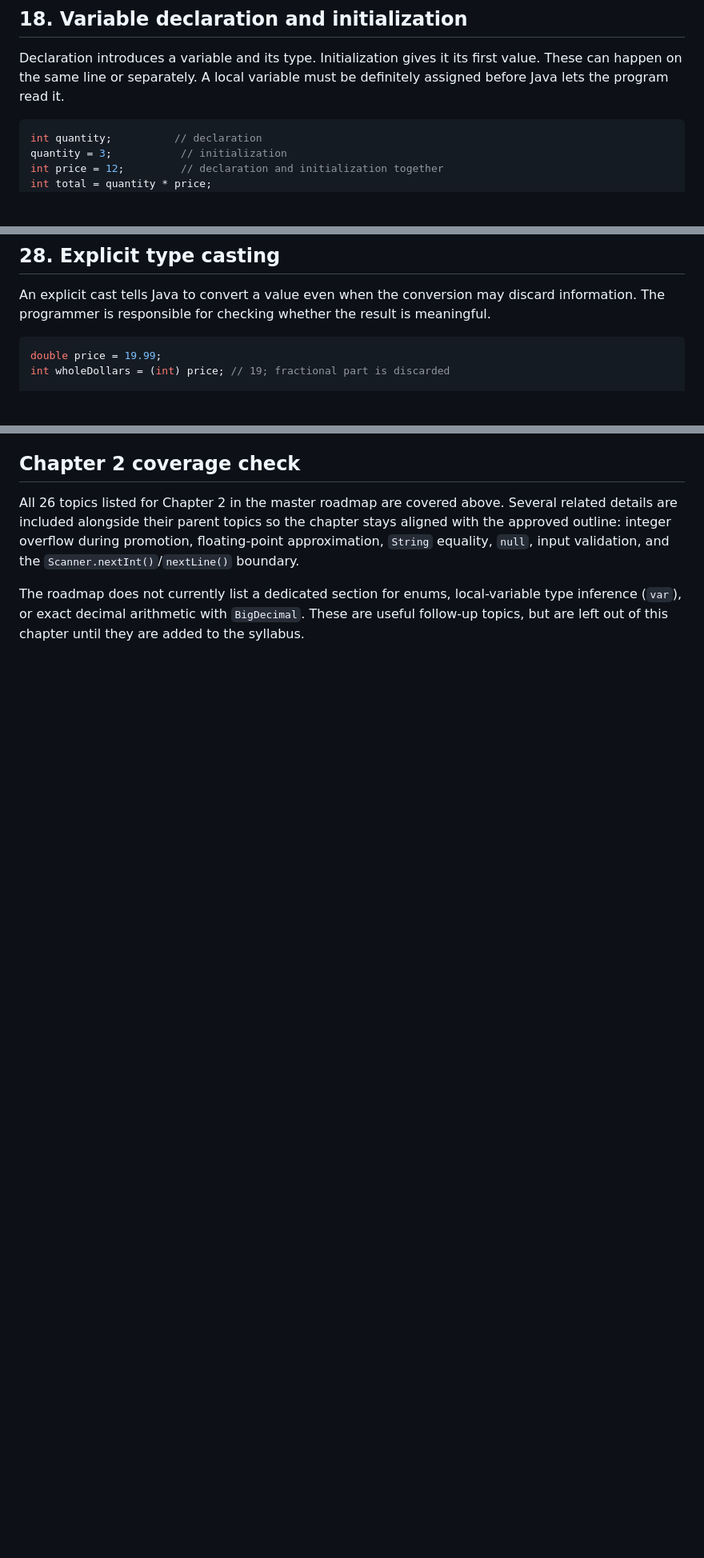
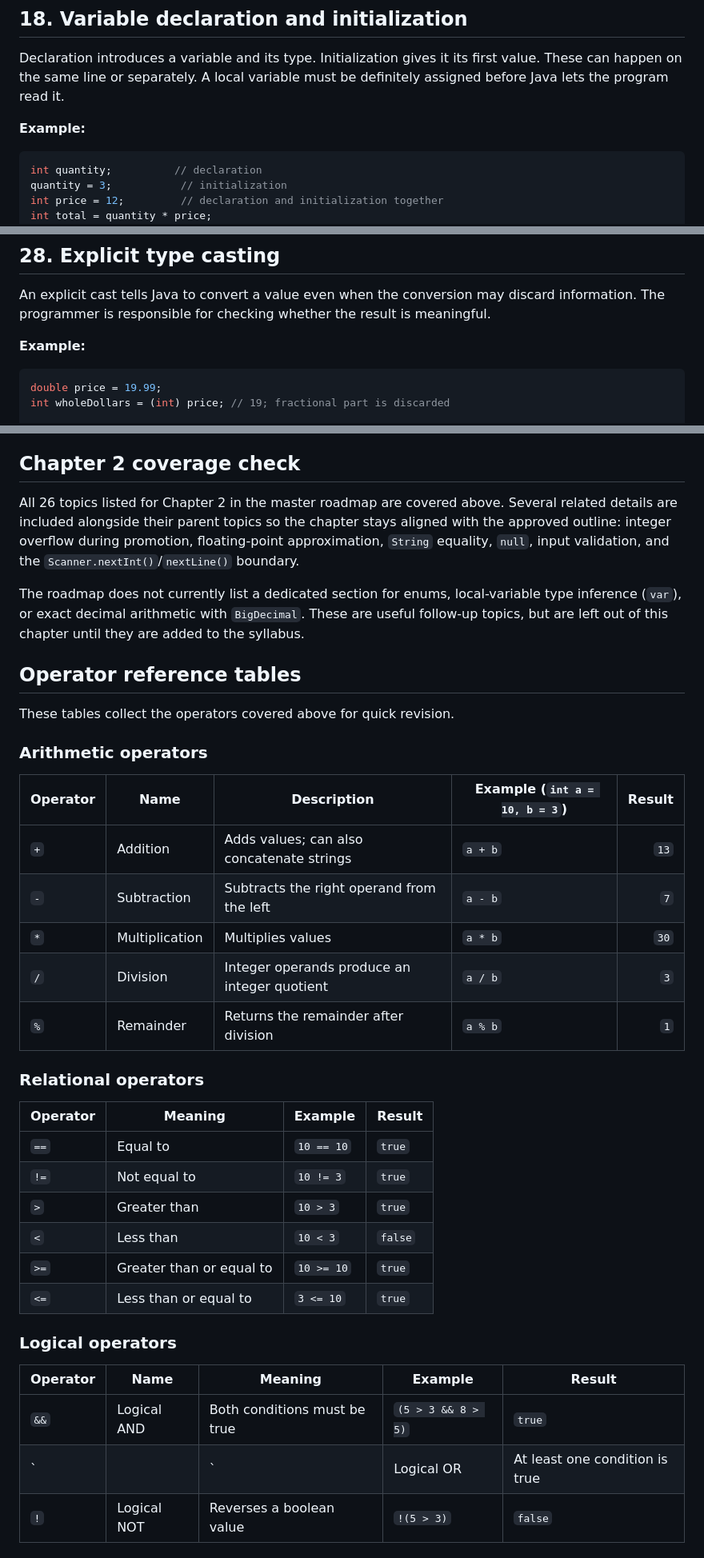
Before and after one commit to codemonic-brains-zero/Mastering-Java-in-a-Month-Complete-Roadmap, a Markdown page: mastering-java/chapter-02-variables-data-types-and-operators/chapter-02-variables-data-types-and-operators.md, 3 parts joined by grey strips. Shown at 80% size. Drawn GitHub-style; blank space fills up the shorter version.

````diff
--- a/mastering-java/chapter-02-variables-data-types-and-operators/chapter-02-variables-data-types-and-operators.md
+++ b/mastering-java/chapter-02-variables-data-types-and-operators/chapter-02-variables-data-types-and-operators.md
@@ -19,6 +21,8 @@ System.out.println(score); // 92
 ## 18. Variable declaration and initialization
 
 Declaration introduces a variable and its type. Initialization gives it its first value. These can happen on the same line or separately. A local variable must be definitely assigned before Java lets the program read it.
+
+**Example:**
 
 ```java
 int quantity;          // declaration
@@ -255,6 +275,8 @@ double reading = 4.8;
 ## 28. Explicit type casting
 
 An explicit cast tells Java to convert a value even when the conversion may discard information. The programmer is responsible for checking whether the result is meaningful.
+
+**Example:**
 
 ```java
 double price = 19.99;
@@ -642,3 +751,37 @@ Complete these tasks in Eclipse or from the command line. Each task should be a
 All 26 topics listed for Chapter 2 in the master roadmap are covered above. Several related details are included alongside their parent topics so the chapter stays aligned with the approved outline: integer overflow during promotion, floating-point approximation, `String` equality, `null`, input validation, and the `Scanner.nextInt()`/`nextLine()` boundary.
 
 The roadmap does not currently list a dedicated section for enums, local-variable type inference (`var`), or exact decimal arithmetic with `BigDecimal`. These are useful follow-up topics, but are left out of this chapter until they are added to the syllabus.
+
+## Operator reference tables
+
+These tables collect the operators covered above for quick revision.
+
+### Arithmetic operators
+
+| Operator | Name | Description | Example (`int a = 10, b = 3`) | Result |
+|---|---|---|---|---:|
+| `+` | Addition | Adds values; can also concatenate strings | `a + b` | `13` |
+| `-` | Subtraction | Subtracts the right operand from the left | `a - b` | `7` |
+| `*` | Multiplication | Multiplies values | `a * b` | `30` |
+| `/` | Division | Integer operands produce an integer quotient | `a / b` | `3` |
+| `%` | Remainder | Returns the remainder after division | `a % b` | `1` |
+
+### Relational operators
+
+| Operator | Meaning | Example | Result |
+|---|---|---|---|
+| `==` | Equal to | `10 == 10` | `true` |
+| `!=` | Not equal to | `10 != 3` | `true` |
+| `>` | Greater than | `10 > 3` | `true` |
+| `<` | Less than | `10 < 3` | `false` |
+| `>=` | Greater than or equal to | `10 >= 10` | `true` |
+| `<=` | Less than or equal to | `3 <= 10` | `true` |
+
+### Logical operators
+
+| Operator | Name | Meaning | Example | Result |
+|---|---|---|---|---|
+| `&&` | Logical AND | Both conditions must be true | `(5 > 3 && 8 > 5)` | `true` |
+| `||` | Logical OR | At least one condition is true | `(5 > 3 || 8 < 5)` | `true` |
+| `!` | Logical NOT | Reverses a boolean value | `!(5 > 3)` | `false` |
+
````
Also changed, not shown: other parts of mastering-java/chapter-02-variables-data-types-and-operators/chapter-02-variables-data-types-and-operators.md (+196 -40 lines).
